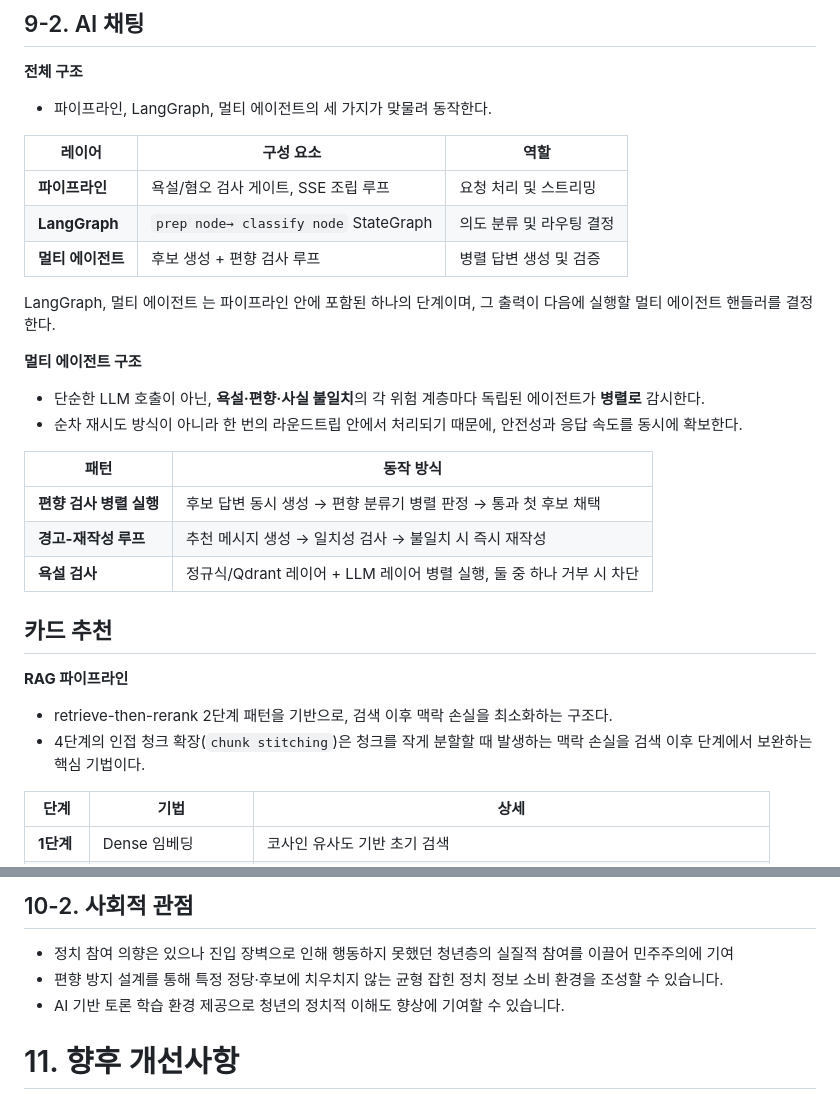
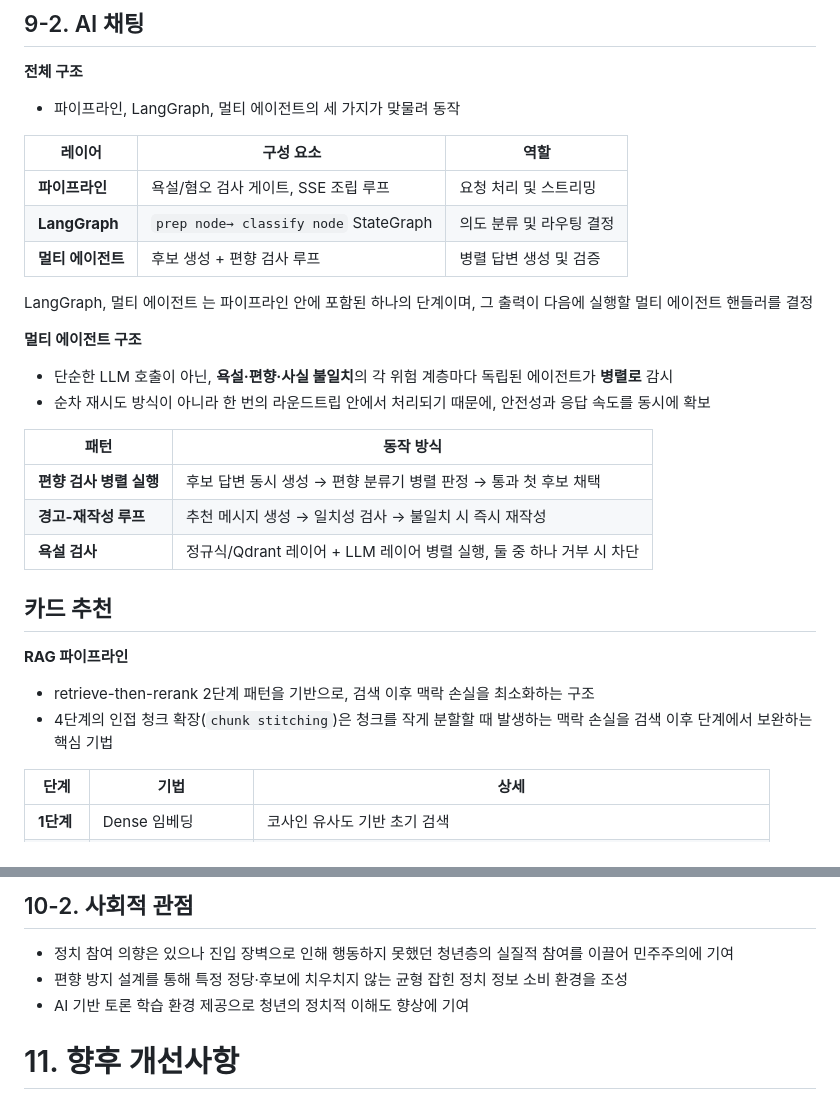
Before and after one commit to SKNETWORKS-FAMILY-AICAMP/SKN24-FINAL-2Team, a Markdown page: README.md, 2 parts joined by grey strips. Drawn GitHub-style.

```diff
--- a/README.md
+++ b/README.md
@@ -223,7 +223,7 @@ https://docs.google.com/spreadsheets/d/1opU1mVYwNAtQ2xCDJ8987yVDSA7gmTgXsWlMCGEG
 ## 9-2. AI 채팅
 
 **전체 구조**
-- 파이프라인, LangGraph, 멀티 에이전트의 세 가지가 맞물려 동작한다.
+- 파이프라인, LangGraph, 멀티 에이전트의 세 가지가 맞물려 동작
 
 | 레이어 | 구성 요소 | 역할 |
 |---|---|---|
@@ -231,11 +231,11 @@ https://docs.google.com/spreadsheets/d/1opU1mVYwNAtQ2xCDJ8987yVDSA7gmTgXsWlMCGEG
 | **LangGraph** | `prep node→ classify node` StateGraph | 의도 분류 및 라우팅 결정 |
 | **멀티 에이전트** | 후보 생성 + 편향 검사 루프 | 병렬 답변 생성 및 검증 |
 
-LangGraph, 멀티 에이전트 는 파이프라인 안에 포함된 하나의 단계이며, 그 출력이 다음에 실행할 멀티 에이전트 핸들러를 결정한다.
+LangGraph, 멀티 에이전트 는 파이프라인 안에 포함된 하나의 단계이며, 그 출력이 다음에 실행할 멀티 에이전트 핸들러를 결정
 
 **멀티 에이전트 구조**
-- 단순한 LLM 호출이 아닌, **욕설·편향·사실 불일치**의 각 위험 계층마다 독립된 에이전트가 **병렬로** 감시한다.
-- 순차 재시도 방식이 아니라 한 번의 라운드트립 안에서 처리되기 때문에, 안전성과 응답 속도를 동시에 확보한다.
+- 단순한 LLM 호출이 아닌, **욕설·편향·사실 불일치**의 각 위험 계층마다 독립된 에이전트가 **병렬로** 감시
+- 순차 재시도 방식이 아니라 한 번의 라운드트립 안에서 처리되기 때문에, 안전성과 응답 속도를 동시에 확보
 
 | 패턴 | 동작 방식 |
 |---|---|
@@ -246,8 +246,8 @@ LangGraph, 멀티 에이전트 는 파이프라인 안에 포함된 하나의
 
 ## 카드 추천
 **RAG 파이프라인**
-- retrieve-then-rerank 2단계 패턴을 기반으로, 검색 이후 맥락 손실을 최소화하는 구조다.
-- 4단계의 인접 청크 확장(`chunk stitching`)은 청크를 작게 분할할 때 발생하는 맥락 손실을 검색 이후 단계에서 보완하는 핵심 기법이다.
+- retrieve-then-rerank 2단계 패턴을 기반으로, 검색 이후 맥락 손실을 최소화하는 구조
+- 4단계의 인접 청크 확장(`chunk stitching`)은 청크를 작게 분할할 때 발생하는 맥락 손실을 검색 이후 단계에서 보완하는 핵심 기법
 
 | 단계 | 기법 | 상세 |
 |---|---|---|
@@ -298,8 +298,8 @@ LangGraph, 멀티 에이전트 는 파이프라인 안에 포함된 하나의
 
 ## 10-2. 사회적 관점
 - 정치 참여 의향은 있으나 진입 장벽으로 인해 행동하지 못했던 청년층의 실질적 참여를 이끌어 민주주의에 기여
-- 편향 방지 설계를 통해 특정 정당·후보에 치우치지 않는 균형 잡힌 정치 정보 소비 환경을 조성할 수 있습니다.
-- AI 기반 토론 학습 환경 제공으로 청년의 정치적 이해도 향상에 기여할 수 있습니다.
+- 편향 방지 설계를 통해 특정 정당·후보에 치우치지 않는 균형 잡힌 정치 정보 소비 환경을 조성
+- AI 기반 토론 학습 환경 제공으로 청년의 정치적 이해도 향상에 기여
 
 # 11. 향후 개선사항
 - 뉴스 데이터 키워드 수집 보완
```
Also changed, not shown: other parts of README.md (+7 -7 lines).
